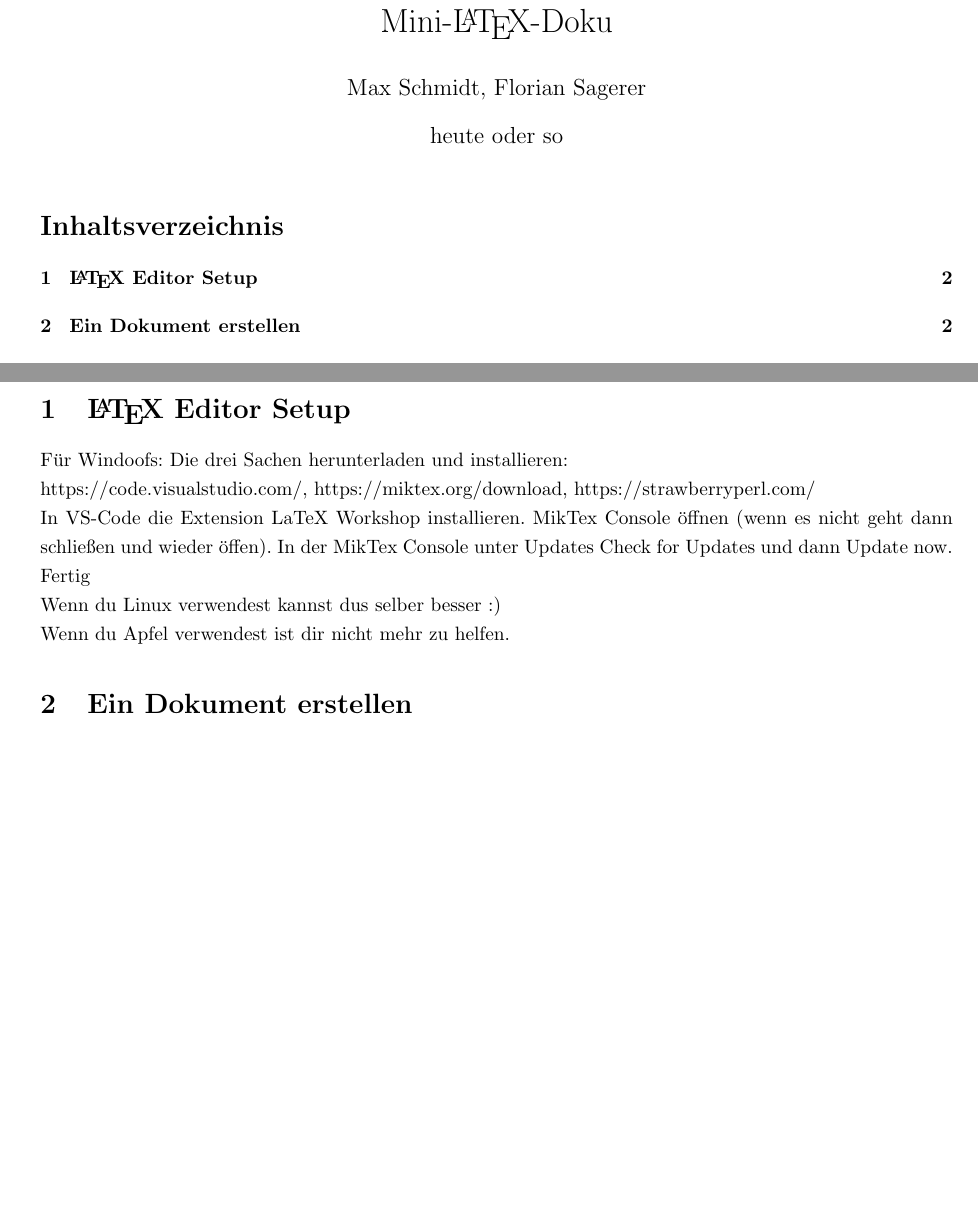
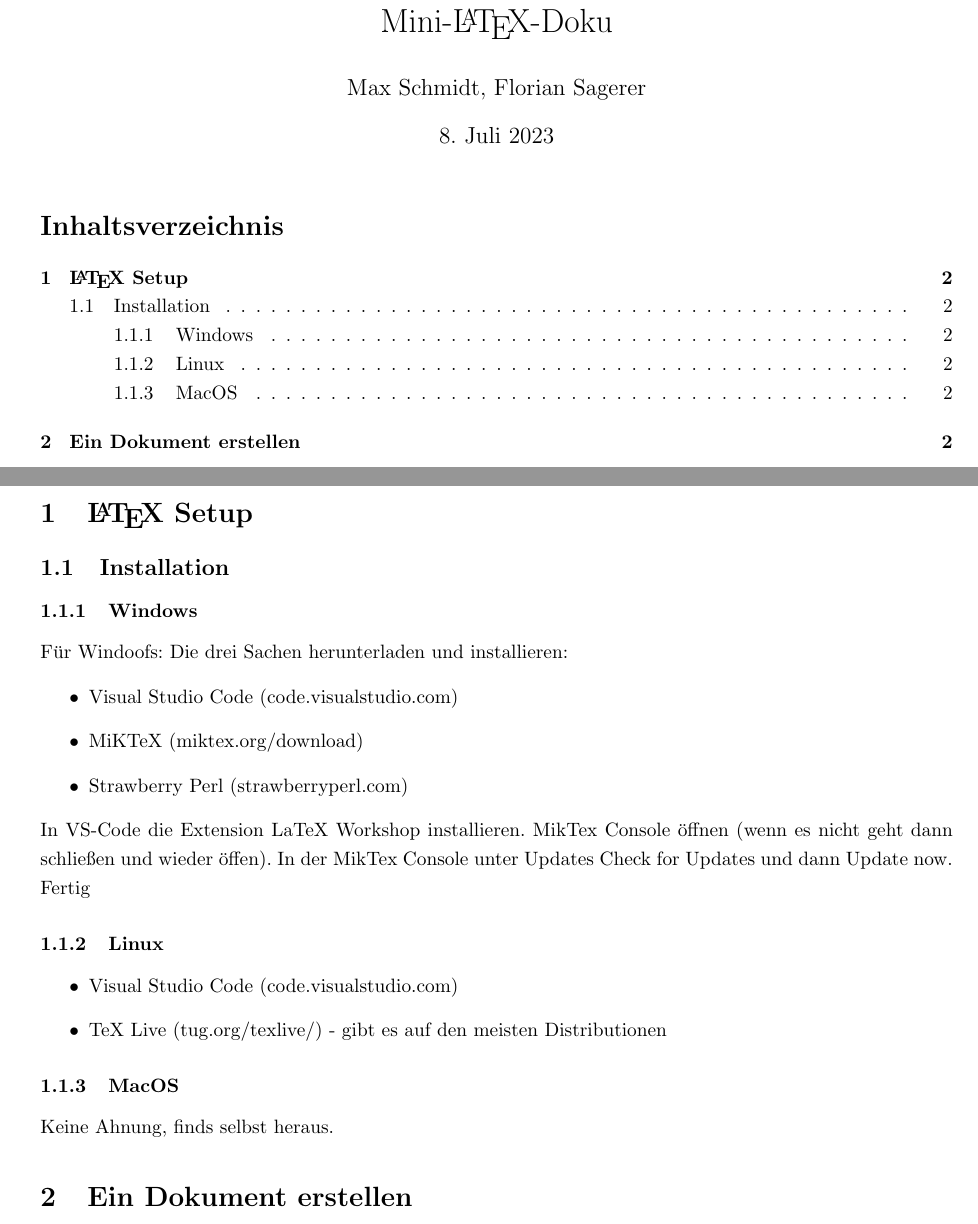
Before and after one commit to maxschm1dt/mini-LATEX-doku, a LaTeX document (doku.tex): two parts of pages 1 and 2 of 3 before the commit and two parts of pages 1 and 2 of 4 after it, joined at a grey line, cut so that both start at the same text, the shorter picture padded with empty space. Compiled offline with pdfLaTeX.

Commit message:
setup und links

```diff
--- a/doku.tex
+++ b/doku.tex
@@ -7,6 +7,16 @@
 
 \usepackage{listings}
 \usepackage{xcolor}
+
+% hyperlinks
+\usepackage{hyperref}
+\hypersetup{
+    colorlinks,
+    citecolor=black,
+    filecolor=black,
+    linkcolor=black,
+    urlcolor=black
+}
 
 \definecolor{codegreen}{rgb}{0,0.6,0}
 \definecolor{codegray}{rgb}{0.5,0.5,0.5}
@@ -36,8 +46,7 @@
 
 \begin{document}
 \title{Mini-\LaTeX-Doku}
-\author{Max Schmidt, Florian Sagerer}
-\date{heute oder so}
+\author{\href{mailto:to.maxschmidt@pm.me}{Max Schmidt}, \href{mailto:f.sagerer@protonmail.com}{Florian Sagerer}}
 
 \maketitle
 \thispagestyle{empty}
@@ -46,13 +55,25 @@
 \thispagestyle{empty}
 \newpage
 
-\section{\LaTeX\ Editor Setup}
-Für Windoofs: Die drei Sachen herunterladen und installieren: \\
-https://code.visualstudio.com/, https://miktex.org/download, https://strawberryperl.com/ \\
-In VS-Code die Extension LaTeX Workshop installieren. MikTex Console öffnen (wenn es nicht geht dann schließen und wieder öffen).
-In der MikTex Console unter Updates Check for Updates und dann Update now. Fertig \\
-Wenn du Linux verwendest kannst dus selber besser :) \\
-Wenn du Apfel verwendest ist dir nicht mehr zu helfen.
+\section{\LaTeX\ Setup}
+\subsection{Installation}
+\subsubsection{Windows}
+Für Windoofs: Die drei Sachen herunterladen und installieren:
+\begin{itemize}
+    \item \href{https://code.visualstudio.com/}{Visual Studio Code (code.visualstudio.com)}
+    \item \href{https://miktex.org/download}{MiKTeX (miktex.org/download)}
+    \item \href{https://strawberryperl.com/}{Strawberry Perl (strawberryperl.com)}
+\end{itemize}
+In VS-Code die Extension \href{https://open-vsx.org/extension/James-Yu/latex-workshop}{LaTeX Workshop} installieren. MikTex Console öffnen (wenn es nicht geht dann schließen und wieder öffen).
+In der MikTex Console unter Updates Check for Updates und dann Update now. Fertig
+\subsubsection{Linux}
+\begin{itemize}
+    \item \href{https://code.visualstudio.com/}{Visual Studio Code (code.visualstudio.com)}
+    \item \href{https://tug.org/texlive/}{TeX Live (tug.org/texlive/) - gibt es auf den meisten Distributionen}
+\end{itemize}
+
+\subsubsection{MacOS}
+Keine Ahnung, finds selbst heraus.
 
 \section{Ein Dokument erstellen}
     Um ein Dokument zu erstellen einfach einen neuen Ordner erstellen und dann in VS Code
```
Also changed, not shown: doku.pdf, 7 other files.
